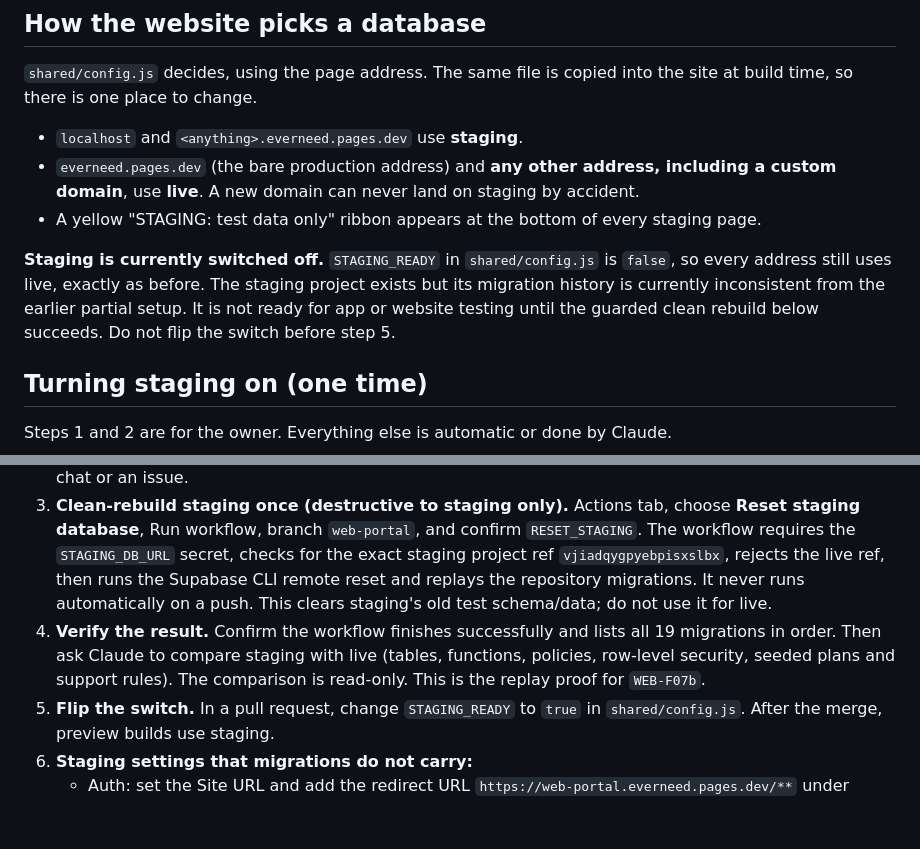
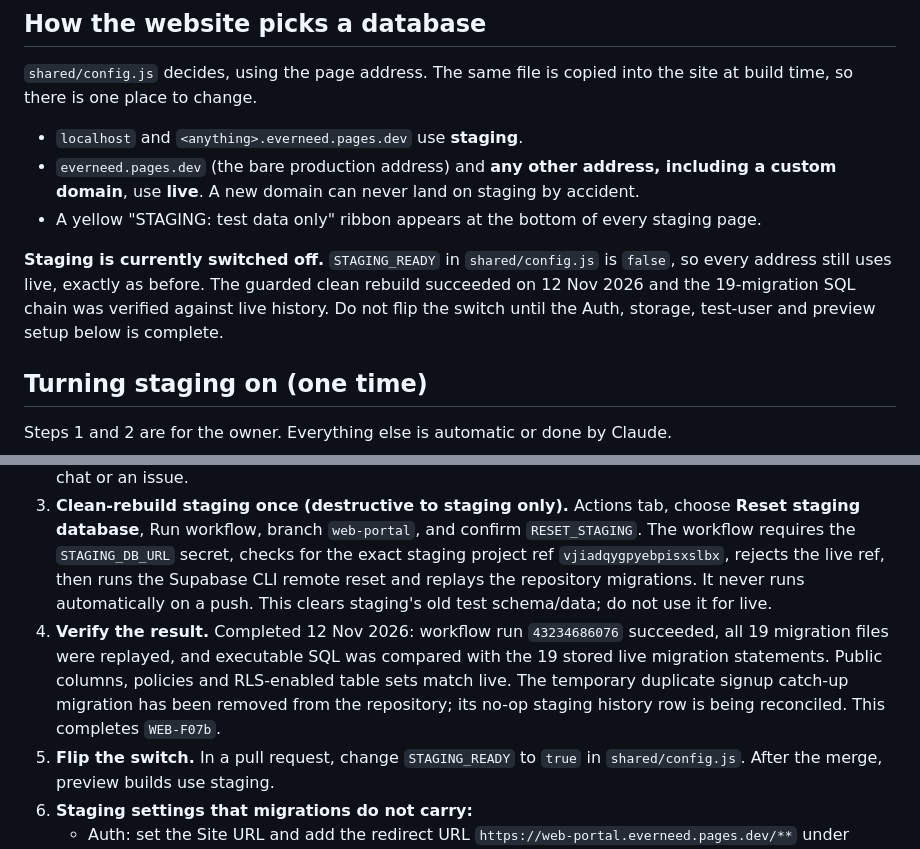
Before and after one commit to Connexa-hub/Everneed, a Markdown page: docs/WORKFLOW/ENVIRONMENTS.md, 2 parts joined by grey strips. Drawn GitHub-style; blank space fills up the shorter version.

Commit message:
Record successful staging replay verification

```diff
--- a/docs/WORKFLOW/ENVIRONMENTS.md
+++ b/docs/WORKFLOW/ENVIRONMENTS.md
@@ -22,7 +22,7 @@ Everneed has two databases. Both the website and the app are meant to use the sa
 - `everneed.pages.dev` (the bare production address) and **any other address, including a custom domain**, use **live**. A new domain can never land on staging by accident.
 - A yellow "STAGING: test data only" ribbon appears at the bottom of every staging page.
 
-**Staging is currently switched off.** `STAGING_READY` in `shared/config.js` is `false`, so every address still uses live, exactly as before. The staging project exists but its migration history is currently inconsistent from the earlier partial setup. It is not ready for app or website testing until the guarded clean rebuild below succeeds. Do not flip the switch before step 5.
+**Staging is currently switched off.** `STAGING_READY` in `shared/config.js` is `false`, so every address still uses live, exactly as before. The guarded clean rebuild succeeded on 12 Nov 2026 and the 19-migration SQL chain was verified against live history. Do not flip the switch until the Auth, storage, test-user and preview setup below is complete.
 
 ## Turning staging on (one time)
 Steps 1 and 2 are for the owner. Everything else is automatic or done by Claude.
@@ -30,7 +30,7 @@ Steps 1 and 2 are for the owner. Everything else is automatic or done by Claude.
 1. **Get the connection string.** Supabase dashboard, project `Everneed-staging`, press **Connect**, choose **Session pooler**, copy the URI. Reset the database password first if you do not have it (Project settings, Database). Use the pooler string, not the direct one: GitHub's runners cannot reach the direct address.
 2. **Add it to GitHub as a secret.** Repository Settings, Secrets and variables, Actions, New repository secret. Name: `STAGING_DB_URL`. Value: the string with your password filled in. Never paste it into a file, a chat or an issue.
 3. **Clean-rebuild staging once (destructive to staging only).** Actions tab, choose **Reset staging database**, Run workflow, branch `web-portal`, and confirm `RESET_STAGING`. The workflow requires the `STAGING_DB_URL` secret, checks for the exact staging project ref `vjiadqygpyebpisxslbx`, rejects the live ref, then runs the Supabase CLI remote reset and replays the repository migrations. It never runs automatically on a push. This clears staging's old test schema/data; do not use it for live.
-4. **Verify the result.** Confirm the workflow finishes successfully and lists all 19 migrations in order. Then ask Claude to compare staging with live (tables, functions, policies, row-level security, seeded plans and support rules). The comparison is read-only. This is the replay proof for `WEB-F07b`.
+4. **Verify the result.** Completed 12 Nov 2026: workflow run `43234686076` succeeded, all 19 migration files were replayed, and executable SQL was compared with the 19 stored live migration statements. Public columns, policies and RLS-enabled table sets match live. The temporary duplicate signup catch-up migration has been removed from the repository; its no-op staging history row is being reconciled. This completes `WEB-F07b`.
 5. **Flip the switch.** In a pull request, change `STAGING_READY` to `true` in `shared/config.js`. After the merge, preview builds use staging.
 6. **Staging settings that migrations do not carry:**
    - Auth: set the Site URL and add the redirect URL `https://web-portal.everneed.pages.dev/**` under Authentication, URL configuration.
```
